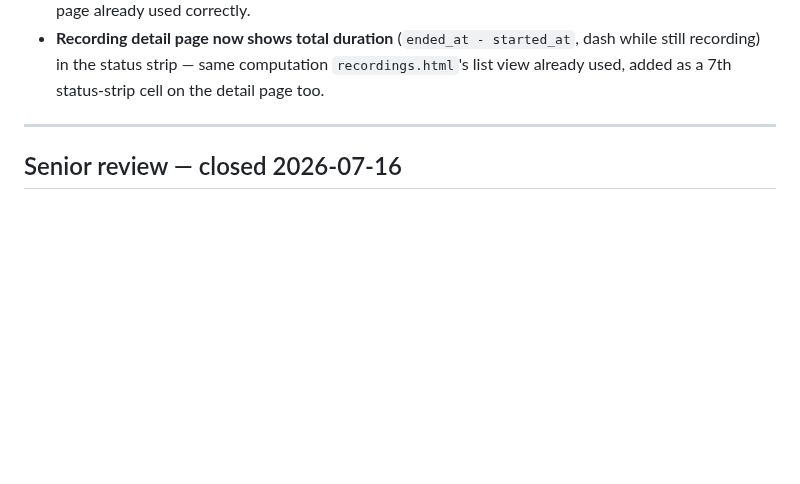
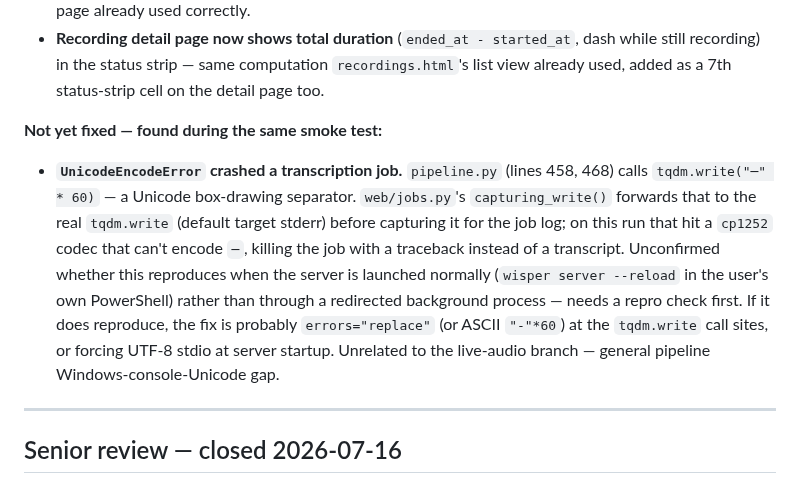
Before and after one commit to brandonfhall/wisper-transcribe, a Markdown page: plan.md, the part around the change. Drawn GitHub-style; blank space fills up the shorter version.

Commit message:
docs(live-audio): note UnicodeEncodeError transcription crash as unresolved
Found during the same smoke test as the previous fixes -- tqdm.write of a
box-drawing separator in pipeline.py hit a cp1252 codec during a real
transcribe job. Not yet fixed pending a repro check outside the redirected
dev-server launch used to catch it.

Co-Authored-By: Claude Sonnet 5 <noreply@anthropic.com>

```diff
--- a/plan.md
+++ b/plan.md
@@ -59,6 +59,21 @@ per `LIVE_AUDIO_TEST_PLAN.md`) — fixed same day:**
   dash while still recording) in the status strip — same computation
   `recordings.html`'s list view already used, added as a 7th status-strip
   cell on the detail page too.
+
+**Not yet fixed — found during the same smoke test:**
+
+- **`UnicodeEncodeError` crashed a transcription job.** `pipeline.py`
+  (lines 458, 468) calls `tqdm.write("─" * 60)` — a Unicode box-drawing
+  separator. `web/jobs.py`'s `capturing_write()` forwards that to the real
+  `tqdm.write` (default target stderr) before capturing it for the job log;
+  on this run that hit a `cp1252` codec that can't encode `─`, killing the
+  job with a traceback instead of a transcript. Unconfirmed whether this
+  reproduces when the server is launched normally (`wisper server --reload`
+  in the user's own PowerShell) rather than through a redirected background
+  process — needs a repro check first. If it does reproduce, the fix is
+  probably `errors="replace"` (or ASCII `"-"*60`) at the `tqdm.write` call
+  sites, or forcing UTF-8 stdio at server startup. Unrelated to the
+  live-audio branch — general pipeline Windows-console-Unicode gap.
 
 ---
 
```
